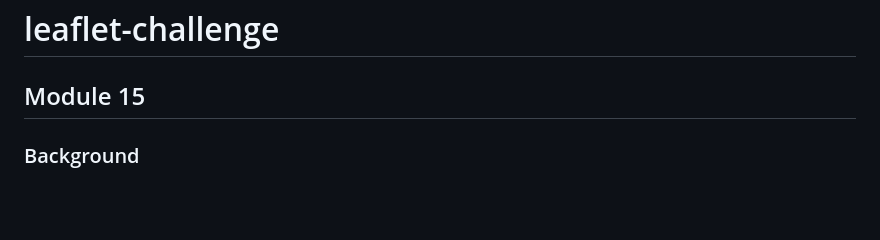
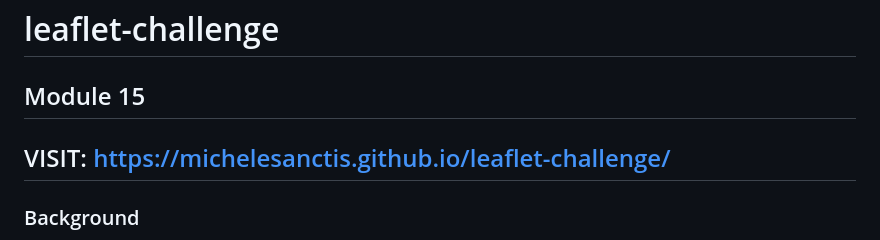
Before and after one commit to michelesanctis/leaflet-challenge, a Markdown page: README.md, the part around the change. Rendered like a GitHub page; blank space fills up the shorter version.

```diff
--- a/README.md
+++ b/README.md
@@ -1,5 +1,7 @@
 # leaflet-challenge
 ## Module 15
+
+## VISIT: https://michelesanctis.github.io/leaflet-challenge/
 
 ### Background
 The United States Geological Survey, or USGS for short, is responsible for providing scientific data about natural hazards, the health of our ecosystems and environment, and the impacts of climate and land-use change. Their scientists develop new methods and tools to supply timely, relevant, and useful information about the Earth and its processes.
```
